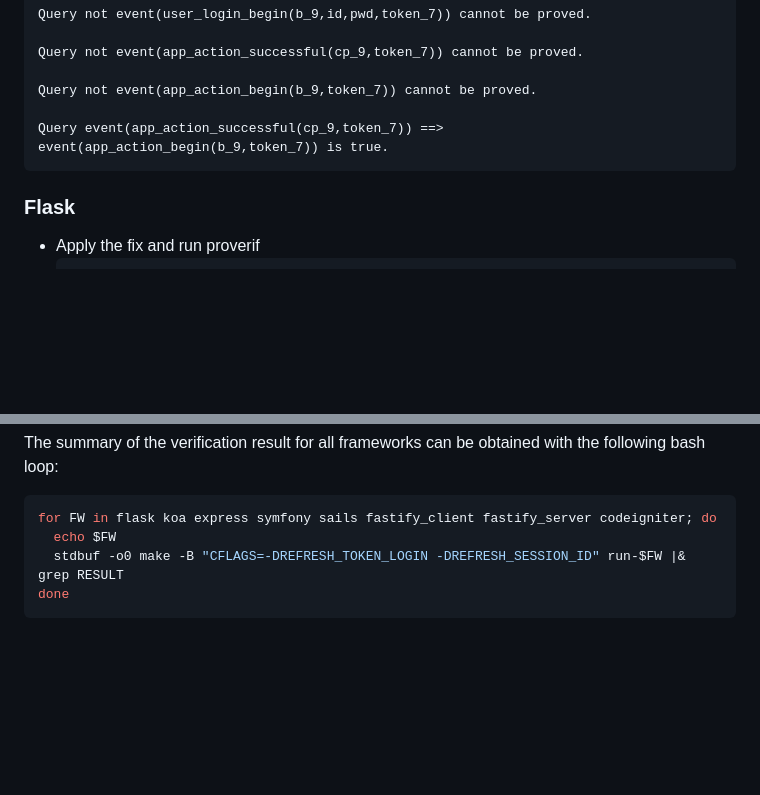
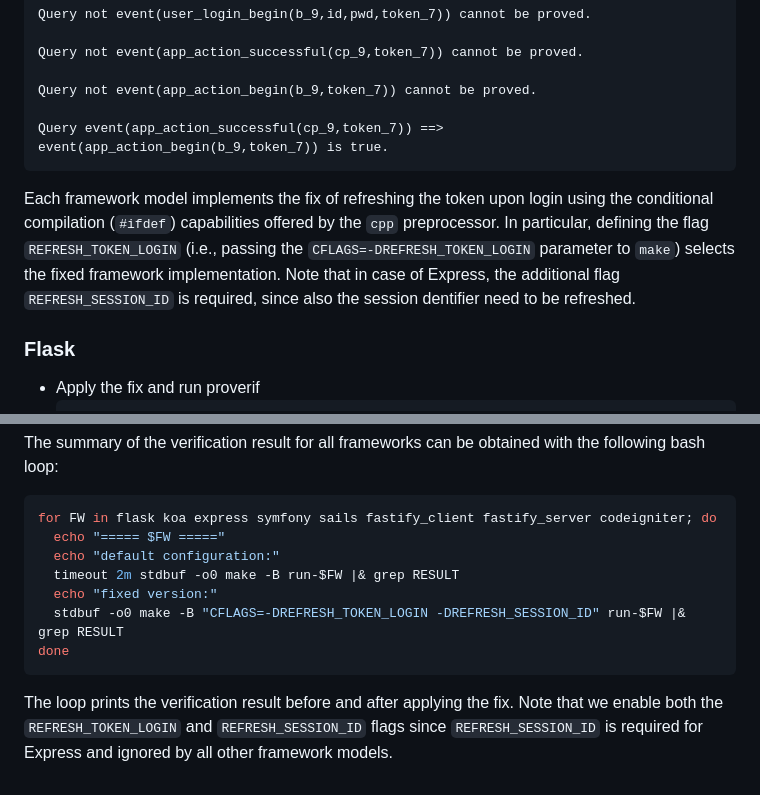
Before and after one commit to SecPriv/cookiecrumbles, a Markdown page: proverif/README.md, 2 parts joined by grey strips. Rendered like a GitHub page; blank space fills up the shorter version.

Commit message:
Proverif. Update README.md

````diff
--- a/proverif/README.md
+++ b/proverif/README.md
@@ -120,6 +120,9 @@ Query not event(app_action_begin(b_9,token_7)) cannot be proved.
 Query event(app_action_successful(cp_9,token_7)) ==> event(app_action_begin(b_9,token_7)) is true.
 ```
 
+Each framework model implements the fix of refreshing the token upon login using the conditional compilation (`#ifdef`) capabilities offered by the `cpp` preprocessor. In particular, defining the flag `REFRESH_TOKEN_LOGIN` (i.e., passing the `CFLAGS=-DREFRESH_TOKEN_LOGIN` parameter to `make`) selects the fixed framework implementation.
+Note that in case of Express, the additional flag `REFRESH_SESSION_ID` is required, since also the session dentifier need to be refreshed.
+
 ### Flask
 
 - Apply the fix and run proverif
@@ -188,7 +191,13 @@ The summary of the verification result for all frameworks can be obtained with t
 
 ```sh
 for FW in flask koa express symfony sails fastify_client fastify_server codeigniter; do
-  echo $FW
+  echo "===== $FW ====="
+  echo "default configuration:"
+  timeout 2m stdbuf -o0 make -B run-$FW |& grep RESULT
+  echo "fixed version:"
   stdbuf -o0 make -B "CFLAGS=-DREFRESH_TOKEN_LOGIN -DREFRESH_SESSION_ID" run-$FW |& grep RESULT
 done
 ```
+
+The loop prints the verification result before and after applying the fix.
+Note that we enable both the `REFRESH_TOKEN_LOGIN` and `REFRESH_SESSION_ID` flags since `REFRESH_SESSION_ID` is required for Express and ignored by all other framework models.
````
